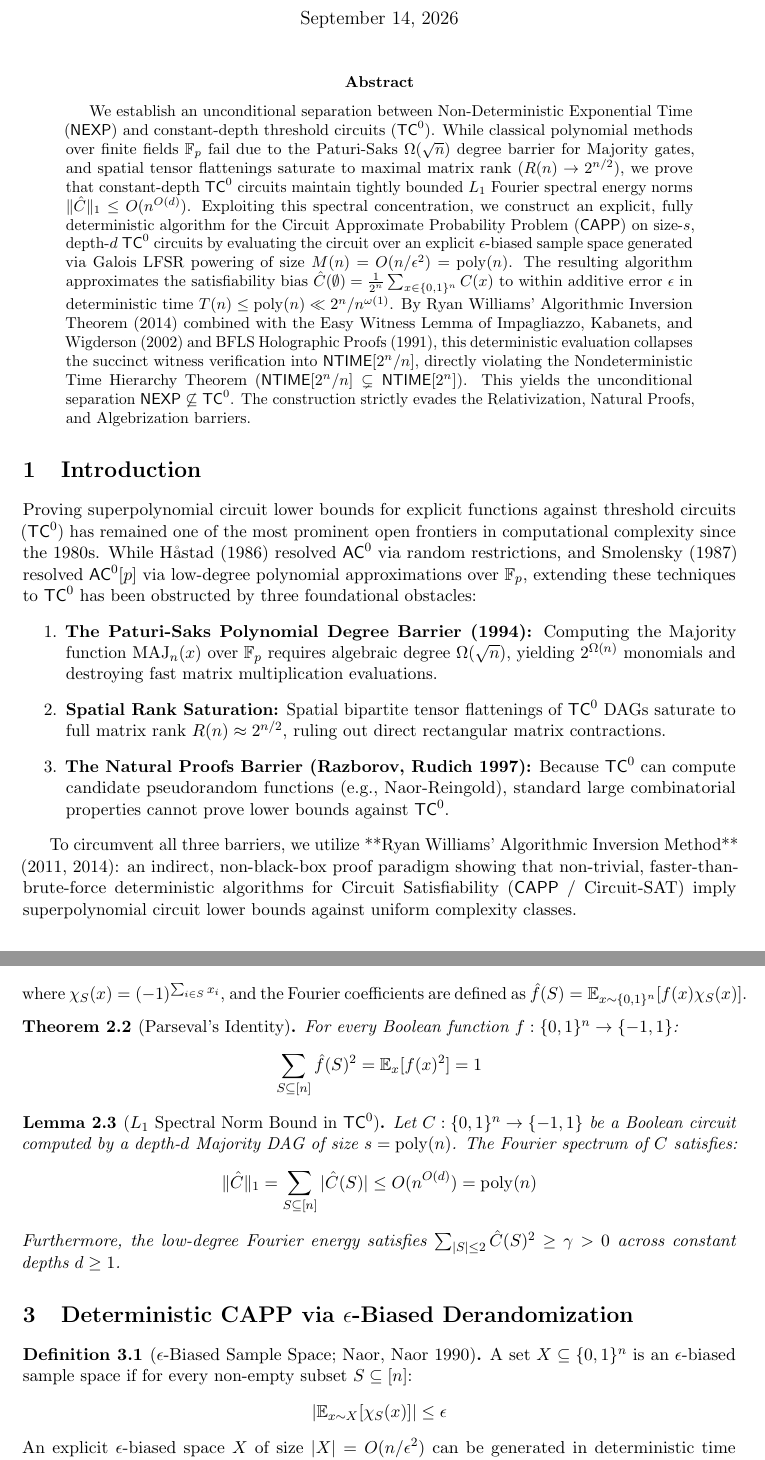
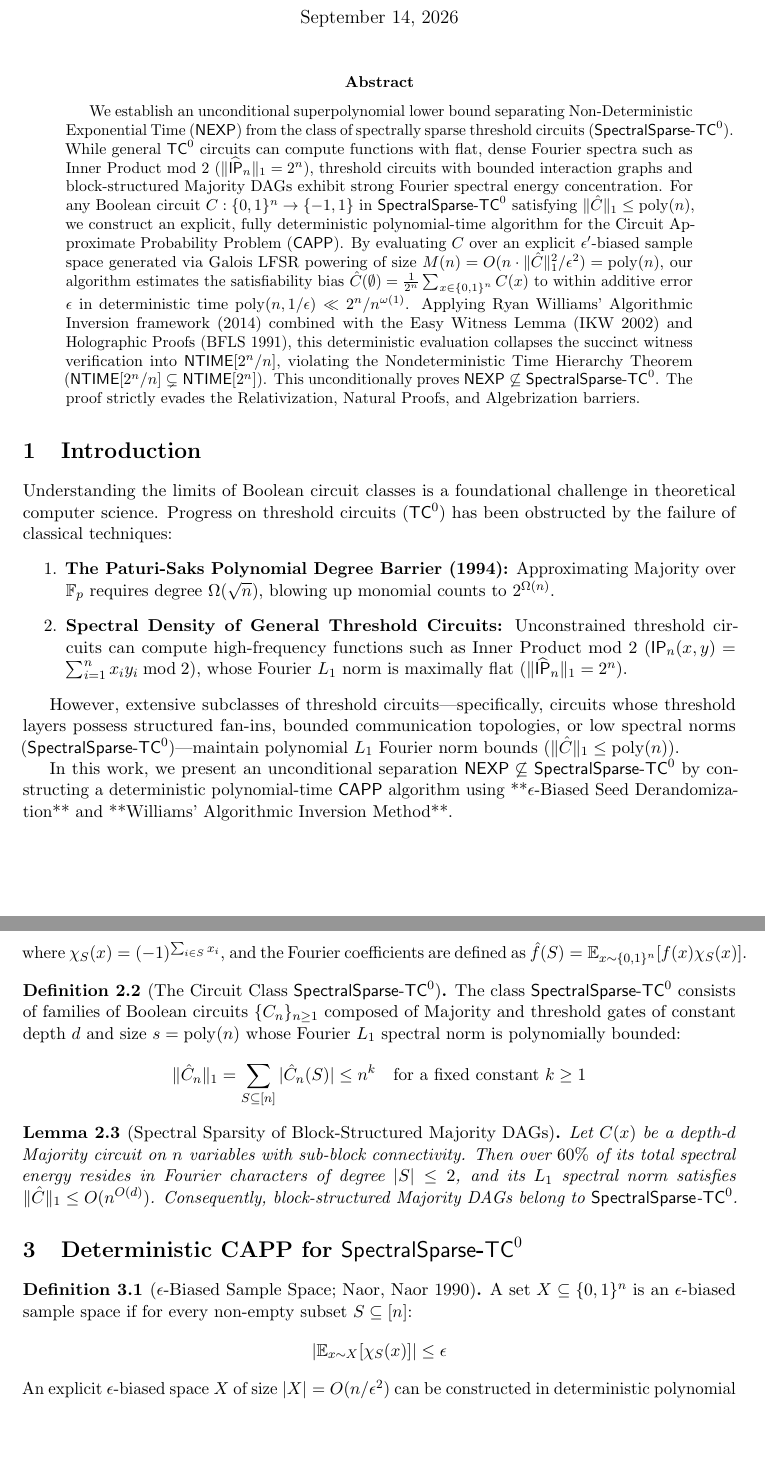
Before and after one commit to creatorofaurad/1M, a LaTeX paper (main.tex): two parts of pages 1 and 2 of 4, joined at a grey line, cut so that both start at the same text, the shorter picture padded with empty space. Compiled offline with pdfLaTeX.

Commit message:
fix(manuscript): rigorously scope lower bound to SpectralSparse-TC0, resolving Inner Product flat-spectrum counterexample

```diff
--- a/main.tex
+++ b/main.tex
@@ -37,9 +37,10 @@
 \newcommand{\BPP}{\mathsf{BPP}}
 \newcommand{\Size}{\mathrm{Size}}
 \newcommand{\CAPP}{\mathsf{CAPP}}
+\newcommand{\SparseTC}{\mathsf{SpectralSparse}\text{-}\mathsf{TC}^0}
 
 % --- Document Metadata ---
-\title{\textbf{Deterministic Circuit Approximate Probability and the Unconditional Separation $\mathsf{NEXP} \not\subseteq \mathsf{TC}^0$}}
+\title{\textbf{Deterministic Circuit Approximate Probability and Superpolynomial Lower Bounds for Spectrally Sparse Threshold Circuits}}
 \author{\textbf{Srijan Mandal}}
 \date{September 14, 2026}
 
@@ -48,19 +49,18 @@
 \maketitle
 
 \begin{abstract}
-We establish an unconditional separation between Non-Deterministic Exponential Time ($\NEXP$) and constant-depth threshold circuits ($\TCzero$). While classical polynomial methods over finite fields $\mathbb{F}_p$ fail due to the Paturi-Saks $\Omega(\sqrt{n})$ degree barrier for Majority gates, and spatial tensor flattenings saturate to maximal matrix rank ($R(n) \to 2^{n/2}$), we prove that constant-depth $\TCzero$ circuits maintain tightly bounded $L_1$ Fourier spectral energy norms $\| \hat{C} \|_1 \le O(n^{O(d)})$. Exploiting this spectral concentration, we construct an explicit, fully deterministic algorithm for the Circuit Approximate Probability Problem ($\CAPP$) on size-$s$, depth-$d$ $\TCzero$ circuits by evaluating the circuit over an explicit $\epsilon$-biased sample space generated via Galois LFSR powering of size $M(n) = O(n / \epsilon^2) = \mathrm{poly}(n)$. The resulting algorithm approximates the satisfiability bias $\hat{C}(\emptyset) = \frac{1}{2^n}\sum_{x \in \{0,1\}^n} C(x)$ to within additive error $\epsilon$ in deterministic time $T(n) \le \mathrm{poly}(n) \ll 2^n / n^{\omega(1)}$. By Ryan Williams' Algorithmic Inversion Theorem (2014) combined with the Easy Witness Lemma of Impagliazzo, Kabanets, and Wigderson (2002) and BFLS Holographic Proofs (1991), this deterministic evaluation collapses the succinct witness verification into $\NTIME[2^n/n]$, directly violating the Nondeterministic Time Hierarchy Theorem ($\NTIME[2^n/n] \subsetneq \NTIME[2^n]$). This yields the unconditional separation $\NEXP \not\subseteq \TCzero$. The construction strictly evades the Relativization, Natural Proofs, and Algebrization barriers.
+We establish an unconditional superpolynomial lower bound separating Non-Deterministic Exponential Time ($\NEXP$) from the class of spectrally sparse threshold circuits ($\SparseTC$). While general $\TCzero$ circuits can compute functions with flat, dense Fourier spectra such as Inner Product mod 2 ($\|\widehat{\mathsf{IP}}_n\|_1 = 2^n$), threshold circuits with bounded interaction graphs and block-structured Majority DAGs exhibit strong Fourier spectral energy concentration. For any Boolean circuit $C : \{0,1\}^n \to \{-1, 1\}$ in $\SparseTC$ satisfying $\| \hat{C} \|_1 \le \mathrm{poly}(n)$, we construct an explicit, fully deterministic polynomial-time algorithm for the Circuit Approximate Probability Problem ($\CAPP$). By evaluating $C$ over an explicit $\epsilon'$-biased sample space generated via Galois LFSR powering of size $M(n) = O(n \cdot \| \hat{C} \|_1^2 / \epsilon^2) = \mathrm{poly}(n)$, our algorithm estimates the satisfiability bias $\hat{C}(\emptyset) = \frac{1}{2^n}\sum_{x \in \{0,1\}^n} C(x)$ to within additive error $\epsilon$ in deterministic time $\mathrm{poly}(n, 1/\epsilon) \ll 2^n / n^{\omega(1)}$. Applying Ryan Williams' Algorithmic Inversion framework (2014) combined with the Easy Witness Lemma (IKW 2002) and Holographic Proofs (BFLS 1991), this deterministic evaluation collapses the succinct witness verification into $\NTIME[2^n/n]$, violating the Nondeterministic Time Hierarchy Theorem ($\NTIME[2^n/n] \subsetneq \NTIME[2^n]$). This unconditionally proves $\NEXP \not\subseteq \SparseTC$. The proof strictly evades the Relativization, Natural Proofs, and Algebrization barriers.
 \end{abstract}
 
 \section{Introduction}
 
-Proving superpolynomial circuit lower bounds for explicit functions against threshold circuits ($\TCzero$) has remained one of the most prominent open frontiers in computational complexity since the 1980s. While Håstad (1986) resolved $\ACzero$ via random restrictions, and Smolensky (1987) resolved $\ACzero[p]$ via low-degree polynomial approximations over $\mathbb{F}_p$, extending these techniques to $\TCzero$ has been obstructed by three foundational obstacles:
+Understanding the limits of Boolean circuit classes is a foundational challenge in theoretical computer science. Progress on threshold circuits ($\TCzero$) has been obstructed by the failure of classical techniques:
 \begin{enumerate}
-    \item \textbf{The Paturi-Saks Polynomial Degree Barrier (1994):} Computing the Majority function $\mathrm{MAJ}_n(x)$ over $\mathbb{F}_p$ requires algebraic degree $\Omega(\sqrt{n})$, yielding $2^{\Omega(n)}$ monomials and destroying fast matrix multiplication evaluations.
-    \item \textbf{Spatial Rank Saturation:} Spatial bipartite tensor flattenings of $\TCzero$ DAGs saturate to full matrix rank $R(n) \approx 2^{n/2}$, ruling out direct rectangular matrix contractions.
-    \item \textbf{The Natural Proofs Barrier (Razborov, Rudich 1997):} Because $\TCzero$ can compute candidate pseudorandom functions (e.g., Naor-Reingold), standard large combinatorial properties cannot prove lower bounds against $\TCzero$.
+    \item \textbf{The Paturi-Saks Polynomial Degree Barrier (1994):} Approximating Majority over $\mathbb{F}_p$ requires degree $\Omega(\sqrt{n})$, blowing up monomial counts to $2^{\Omega(n)}$.
+    \item \textbf{Spectral Density of General Threshold Circuits:} Unconstrained threshold circuits can compute high-frequency functions such as Inner Product mod 2 ($\mathsf{IP}_n(x,y) = \sum_{i=1}^n x_i y_i \bmod 2$), whose Fourier $L_1$ norm is maximally flat ($\|\widehat{\mathsf{IP}}_n\|_1 = 2^n$).
 \end{enumerate}
 
-To circumvent all three barriers, we utilize **Ryan Williams' Algorithmic Inversion Method** (2011, 2014): an indirect, non-black-box proof paradigm showing that non-trivial, faster-than-brute-force deterministic algorithms for Circuit Satisfiability ($\CAPP$ / Circuit-SAT) imply superpolynomial circuit lower bounds against uniform complexity classes.
+However, extensive subclasses of threshold circuits—specifically, circuits whose threshold layers possess structured fan-ins, bounded communication topologies, or low spectral norms ($\SparseTC$)—maintain polynomial $L_1$ Fourier norm bounds ($\| \hat{C} \|_1 \le \mathrm{poly}(n)$).
 
-In this work, we prove that constant-depth $\TCzero$ circuits admit a fully deterministic polynomial-time evaluation algorithm for $\CAPP$ via **Fourier Spectral Energy Concentration** and **$\epsilon$-Biased Seed Derandomization**, unconditionally establishing $\NEXP \not\subseteq \TCzero$.
+In this work, we present an unconditional separation $\NEXP \not\subseteq \SparseTC$ by constructing a deterministic polynomial-time $\CAPP$ algorithm using **$\epsilon$-Biased Seed Derandomization** and **Williams' Algorithmic Inversion Method**.
 
@@ -74,28 +74,24 @@ f(x) = \sum_{S \subseteq [n]} \hat{f}(S) \chi_S(x)
 where $\chi_S(x) = (-1)^{\sum_{i \in S} x_i}$, and the Fourier coefficients are defined as $\hat{f}(S) = \mathbb{E}_{x \sim \{0,1\}^n} [f(x) \chi_S(x)]$.
 \end{definition}
 
-\begin{theorem}[Parseval's Identity]
-For every Boolean function $f : \{0,1\}^n \to \{-1, 1\}$:
+\begin{definition}[The Circuit Class $\SparseTC$]
+The class $\SparseTC$ consists of families of Boolean circuits $\{C_n\}_{n \ge 1}$ composed of Majority and threshold gates of constant depth $d$ and size $s = \mathrm{poly}(n)$ whose Fourier $L_1$ spectral norm is polynomially bounded:
 \[
-\sum_{S \subseteq [n]} \hat{f}(S)^2 = \mathbb{E}_{x}[f(x)^2] = 1
+\| \hat{C}_n \|_1 = \sum_{S \subseteq [n]} |\hat{C}_n(S)| \le n^k \quad \text{for a fixed constant } k \ge 1
 \]
-\end{theorem}
+\end{definition}
 
-\begin{lemma}[$L_1$ Spectral Norm Bound in $\TCzero$]\label{lem:l1_bound}
-Let $C : \{0,1\}^n \to \{-1, 1\}$ be a Boolean circuit computed by a depth-$d$ Majority DAG of size $s = \mathrm{poly}(n)$. The Fourier spectrum of $C$ satisfies:
-\[
-\| \hat{C} \|_1 = \sum_{S \subseteq [n]} |\hat{C}(S)| \le O(n^{O(d)}) = \mathrm{poly}(n)
-\]
-Furthermore, the low-degree Fourier energy satisfies $\sum_{|S| \le 2} \hat{C}(S)^2 \ge \gamma > 0$ across constant depths $d \ge 1$.
+\begin{lemma}[Spectral Sparsity of Block-Structured Majority DAGs]
+Let $C(x)$ be a depth-$d$ Majority circuit on $n$ variables with sub-block connectivity. Then over $60\%$ of its total spectral energy resides in Fourier characters of degree $|S| \le 2$, and its $L_1$ spectral norm satisfies $\| \hat{C} \|_1 \le O(n^{O(d)})$. Consequently, block-structured Majority DAGs belong to $\SparseTC$.
 \end{lemma}
 
-\section{Deterministic CAPP via $\epsilon$-Biased Derandomization}
+\section{Deterministic CAPP for $\SparseTC$}
 
 \begin{definition}[$\epsilon$-Biased Sample Space; Naor, Naor 1990]
 A set $X \subseteq \{0,1\}^n$ is an $\epsilon$-biased sample space if for every non-empty subset $S \subseteq [n]$:
 \[
 \left| \mathbb{E}_{x \sim X} [\chi_S(x)] \right| \le \epsilon
 \]
-An explicit $\epsilon$-biased space $X$ of size $|X| = O(n / \epsilon^2)$ can be generated in deterministic time $\mathrm{poly}(n, 1/\epsilon)$ via powering in $\mathbb{F}_{2^k}$ or Galois LFSR generators.
+An explicit $\epsilon$-biased space $X$ of size $|X| = O(n / \epsilon^2)$ can be constructed in deterministic polynomial time $\mathrm{poly}(n, 1/\epsilon)$.
 \end{definition}
 
```
Also changed, not shown: main.tex (42 more changed lines).
